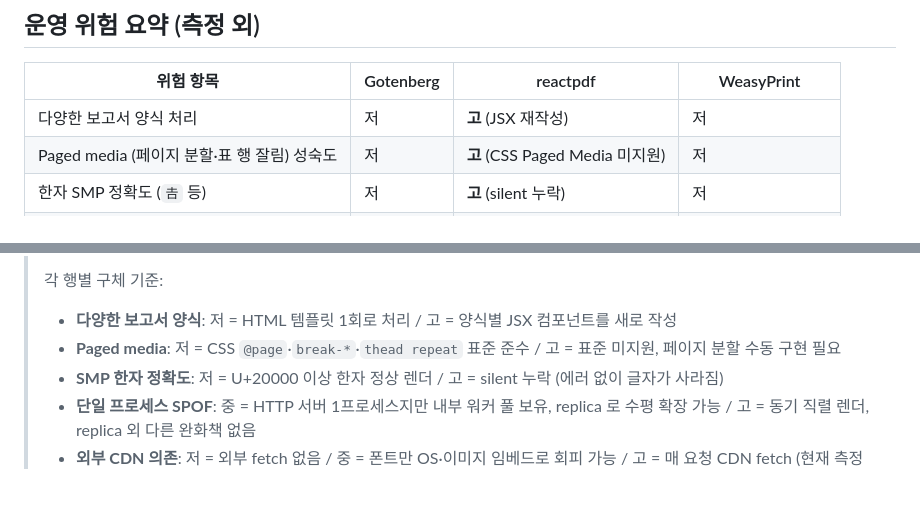
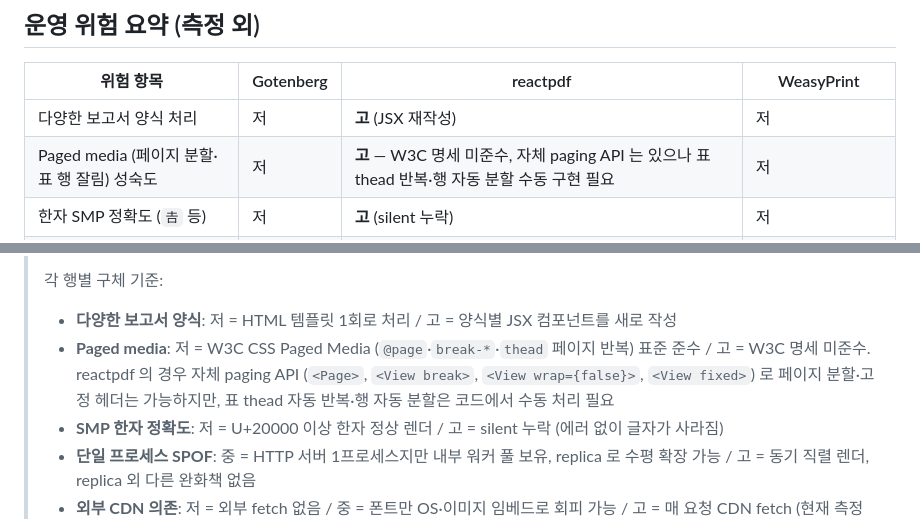
Before and after one commit to shlee-massive/html2pdf, a Markdown page: reports/executive-summary-2026-06-09.md, 2 parts joined by grey strips. Drawn GitHub-style; blank space fills up the shorter version.

```diff
--- a/reports/executive-summary-2026-06-09.md
+++ b/reports/executive-summary-2026-06-09.md
@@ -95,7 +95,7 @@ PDF 변환 백엔드 4종 (Gotenberg / WeasyPrint / DocRaptor / @react-pdf/rende
 | 위험 항목 | Gotenberg | reactpdf | WeasyPrint |
 |---|---|---|---|
 | 다양한 보고서 양식 처리 | 저 | **고** (JSX 재작성) | 저 |
-| Paged media (페이지 분할·표 행 잘림) 성숙도 | 저 | **고** (CSS Paged Media 미지원) | 저 |
+| Paged media (페이지 분할·표 행 잘림) 성숙도 | 저 | **고** — W3C 명세 미준수, 자체 paging API 는 있으나 표 thead 반복·행 자동 분할 수동 구현 필요 | 저 |
 | 한자 SMP 정확도 (`𠮷` 등) | 저 | **고** (silent 누락) | 저 |
 | 단일 프로세스 SPOF | 중 | **고** (Node sync 렌더) | **고** (threaded=False) |
 | 외부 CDN 의존 | 중 | 저 | **고** |
@@ -108,7 +108,7 @@ PDF 변환 백엔드 4종 (Gotenberg / WeasyPrint / DocRaptor / @react-pdf/rende
 >
 > 각 행별 구체 기준:
 > - **다양한 보고서 양식**: 저 = HTML 템플릿 1회로 처리 / 고 = 양식별 JSX 컴포넌트를 새로 작성
-> - **Paged media**: 저 = CSS `@page`·`break-*`·`thead repeat` 표준 준수 / 고 = 표준 미지원, 페이지 분할 수동 구현 필요
+> - **Paged media**: 저 = W3C CSS Paged Media (`@page`·`break-*`·`thead` 페이지 반복) 표준 준수 / 고 = W3C 명세 미준수. reactpdf 의 경우 자체 paging API (`<Page>`, `<View break>`, `<View wrap={false}>`, `<View fixed>`) 로 페이지 분할·고정 헤더는 가능하지만, 표 thead 자동 반복·행 자동 분할은 코드에서 수동 처리 필요
 > - **SMP 한자 정확도**: 저 = U+20000 이상 한자 정상 렌더 / 고 = silent 누락 (에러 없이 글자가 사라짐)
 > - **단일 프로세스 SPOF**: 중 = HTTP 서버 1프로세스지만 내부 워커 풀 보유, replica 로 수평 확장 가능 / 고 = 동기 직렬 렌더, replica 외 다른 완화책 없음
 > - **외부 CDN 의존**: 저 = 외부 fetch 없음 / 중 = 폰트만 OS·이미지 임베드로 회피 가능 / 고 = 매 요청 CDN fetch (현재 측정 환경)
```
Also changed, not shown: other parts of reports/executive-summary-2026-06-09.md (+12 -0 lines).
